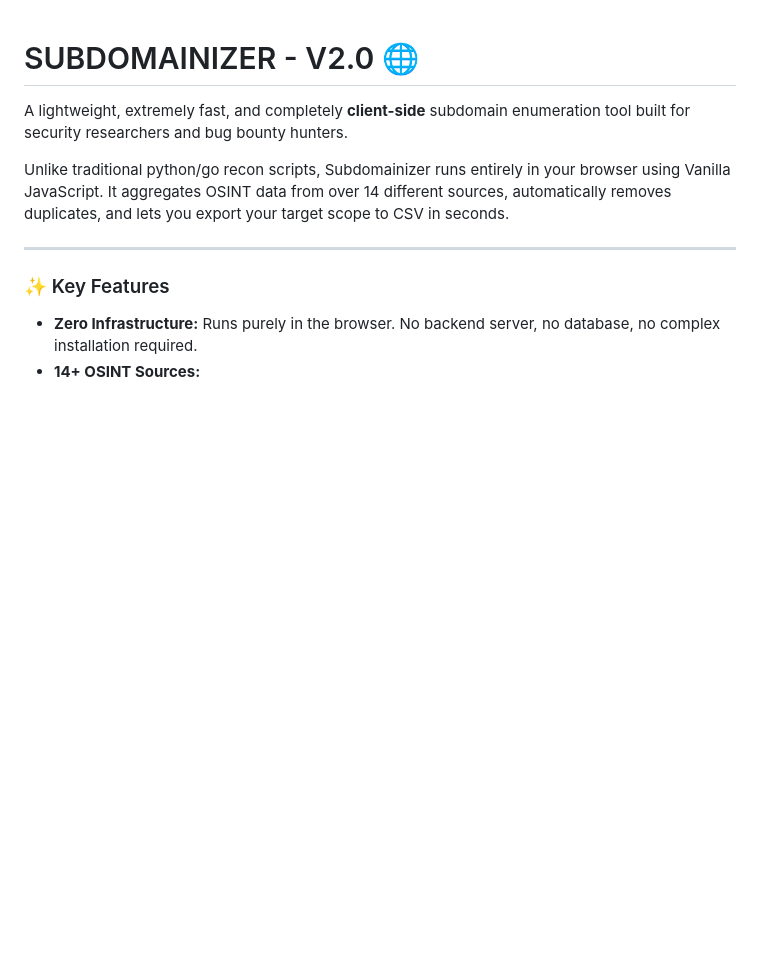
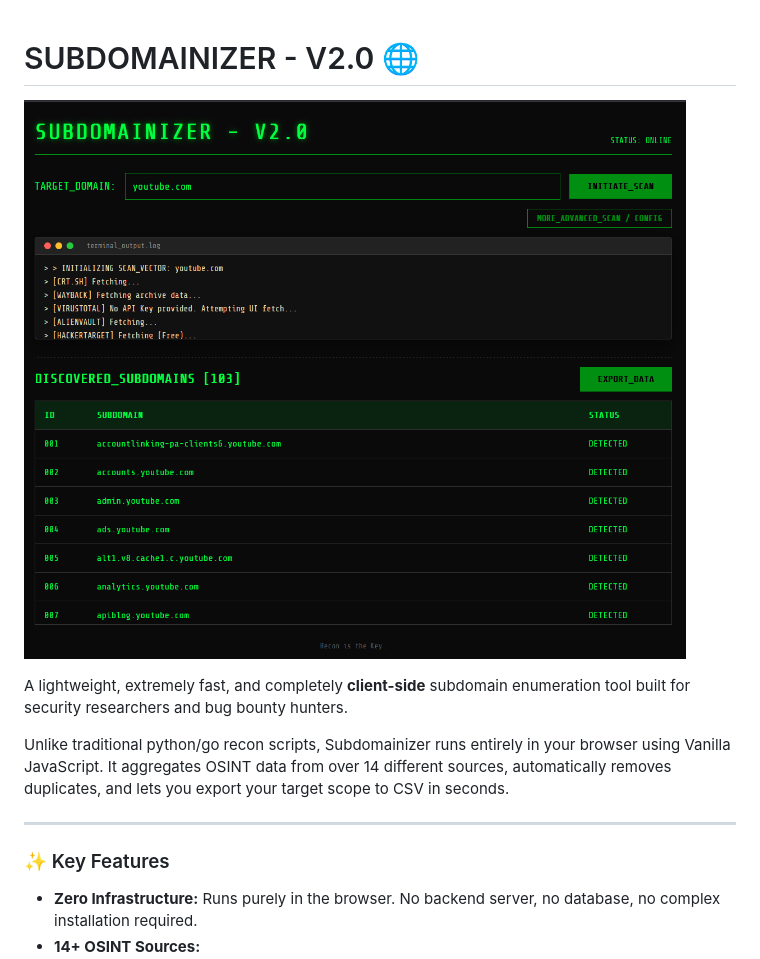
Before and after one commit to Karlos-5160/Subdomainizer, a Markdown page: README.md, the part around the change. GitHub-like rendering; pictures changed too: Screenshot.png (added); blank space fills up the shorter version.

Commit message:
docs: add screenshot & update title

```diff
--- a/README.md
+++ b/README.md
@@ -1,4 +1,6 @@
 # SUBDOMAINIZER - V2.0 🌐
+
+![Screenshot](Screenshot.png)
 
 A lightweight, extremely fast, and completely **client-side** subdomain enumeration tool built for security researchers and bug bounty hunters.
 
```
